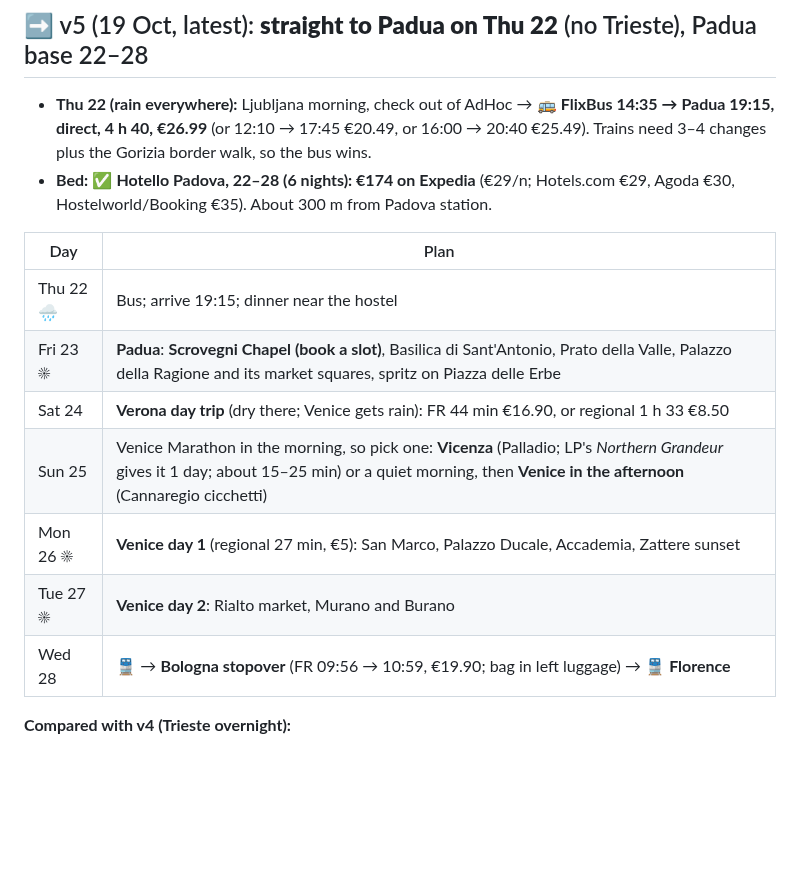
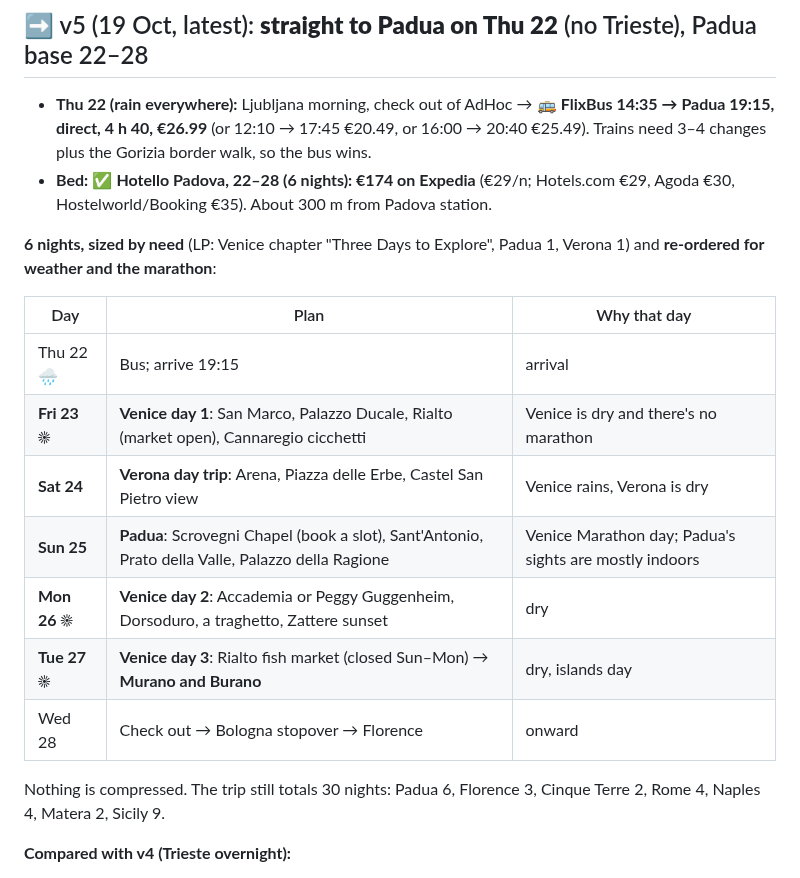
Before and after one commit to YellowViking/sabbatical-2026, a Markdown page: memory/italy-oct-nov2026.md, the part around the change. Rendered like a GitHub page; blank space fills up the shorter version.

Commit message:
Padua 6n justified day by day (Venice ×3 incl. islands, Verona, Padua on marathon Sunday), re-ordered for weather
Co-Authored-By: Claude Opus 5.5 <noreply@anthropic.com>

```diff
--- a/memory/italy-oct-nov2026.md
+++ b/memory/italy-oct-nov2026.md
@@ -37,15 +37,19 @@
 - **Thu 22 (rain everywhere):** Ljubljana morning, check out of AdHoc → 🚌 **FlixBus 14:35 → Padua 19:15, direct, 4 h 40, €26.99** (or 12:10 → 17:45 €20.49, or 16:00 → 20:40 €25.49). Trains need 3–4 changes plus the Gorizia border walk, so the bus wins.
 - **Bed:** ✅ **Hotello Padova, 22–28 (6 nights): €174 on Expedia** (€29/n; Hotels.com €29, Agoda €30, Hostelworld/Booking €35). About 300 m from Padova station.
 
-| Day | Plan |
-|---|---|
-| Thu 22 🌧 | Bus; arrive 19:15; dinner near the hostel |
-| Fri 23 ☀ | **Padua**: **Scrovegni Chapel (book a slot)**, Basilica di Sant'Antonio, Prato della Valle, Palazzo della Ragione and its market squares, spritz on Piazza delle Erbe |
-| Sat 24 | **Verona day trip** (dry there; Venice gets rain): FR 44 min €16.90, or regional 1 h 33 €8.50 |
-| Sun 25 | Venice Marathon in the morning, so pick one: **Vicenza** (Palladio; LP's *Northern Grandeur* gives it 1 day; about 15–25 min) or a quiet morning, then **Venice in the afternoon** (Cannaregio cicchetti) |
-| Mon 26 ☀ | **Venice day 1** (regional 27 min, €5): San Marco, Palazzo Ducale, Accademia, Zattere sunset |
-| Tue 27 ☀ | **Venice day 2**: Rialto market, Murano and Burano |
-| Wed 28 | 🚆 → **Bologna stopover** (FR 09:56 → 10:59, €19.90; bag in left luggage) → 🚆 **Florence** |
+**6 nights, sized by need** (LP: Venice chapter "Three Days to Explore", Padua 1, Verona 1) and **re-ordered for weather and the marathon**:
+
+| Day | Plan | Why that day |
+|---|---|---|
+| Thu 22 🌧 | Bus; arrive 19:15 | arrival |
+| **Fri 23 ☀** | **Venice day 1**: San Marco, Palazzo Ducale, Rialto (market open), Cannaregio cicchetti | Venice is dry and there's no marathon |
+| **Sat 24** | **Verona day trip**: Arena, Piazza delle Erbe, Castel San Pietro view | Venice rains, Verona is dry |
+| **Sun 25** | **Padua**: Scrovegni Chapel (book a slot), Sant'Antonio, Prato della Valle, Palazzo della Ragione | Venice Marathon day; Padua's sights are mostly indoors |
+| **Mon 26 ☀** | **Venice day 2**: Accademia or Peggy Guggenheim, Dorsoduro, a traghetto, Zattere sunset | dry |
+| **Tue 27 ☀** | **Venice day 3**: Rialto fish market (closed Sun–Mon) → **Murano and Burano** | dry, islands day |
+| Wed 28 | Check out → Bologna stopover → Florence | onward |
+
+Nothing is compressed. The trip still totals 30 nights: Padua 6, Florence 3, Cinque Terre 2, Rome 4, Naples 4, Matera 2, Sicily 9.
 
 **Compared with v4 (Trieste overnight):**
 - **Pros:** one bus instead of bus + train, one less check-in, Padua gets a full dry day, and Sunday frees up for Vicenza. Cheaper: €174 + €27 vs €37 + €140 + €23 + €26.
```
